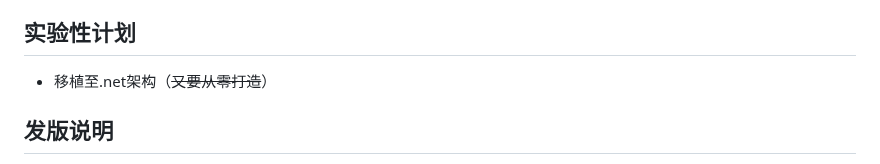
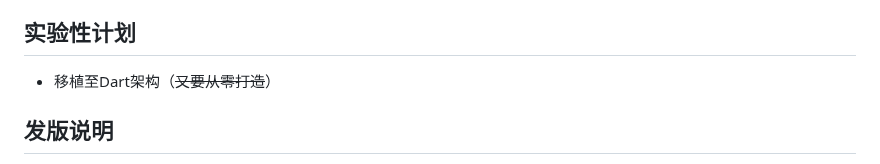
Before and after one commit to kiko-rin/KeyBulary, a Markdown page: README.md, the part around the change. Rendered like a GitHub page.

```diff
--- a/README.md
+++ b/README.md
@@ -164,7 +164,7 @@ cnpm start
 - 优化搜索体验
 - 添加Boom功能（暂不剧透）
 ## 实验性计划
-- 移植至.net架构（~~又要从零打造~~）
+- 移植至Dart架构（~~又要从零打造~~）
 ## 发版说明
 - Release：稳定版，提供源代码和可执行文件.
 - Beta：测试版（公测），提供源代码和可执行文件，不保证运行稳定性.
```
